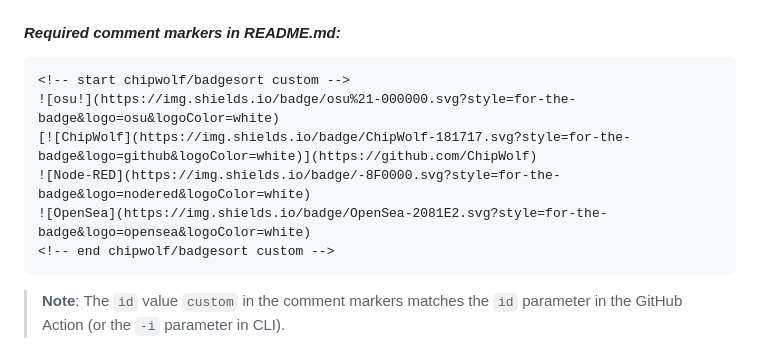
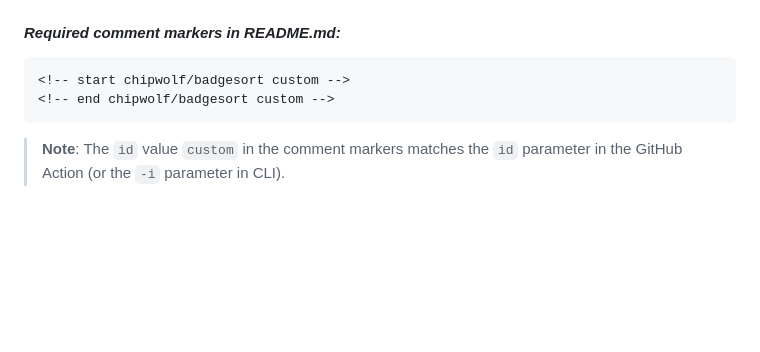
Before and after one commit to ChipWolf/BadgeSort, a Markdown page: README.md, the part around the change. Rendered like a GitHub page; blank space fills up the shorter version.

Commit message:
Remove badge examples from Required comment markers section
Co-authored-by: ChipWolf <3164166+ChipWolf@users.noreply.github.com>

````diff
--- a/README.md
+++ b/README.md
@@ -136,10 +136,6 @@ $ python -m badgesort.icons -s \
 
 ```html
 <!-- start chipwolf/badgesort custom -->
-![osu!](https://img.shields.io/badge/osu%21-000000.svg?style=for-the-badge&logo=osu&logoColor=white)
-[![ChipWolf](https://img.shields.io/badge/ChipWolf-181717.svg?style=for-the-badge&logo=github&logoColor=white)](https://github.com/ChipWolf)
-![Node-RED](https://img.shields.io/badge/-8F0000.svg?style=for-the-badge&logo=nodered&logoColor=white)
-![OpenSea](https://img.shields.io/badge/OpenSea-2081E2.svg?style=for-the-badge&logo=opensea&logoColor=white)
 <!-- end chipwolf/badgesort custom -->
 ```
 
````
